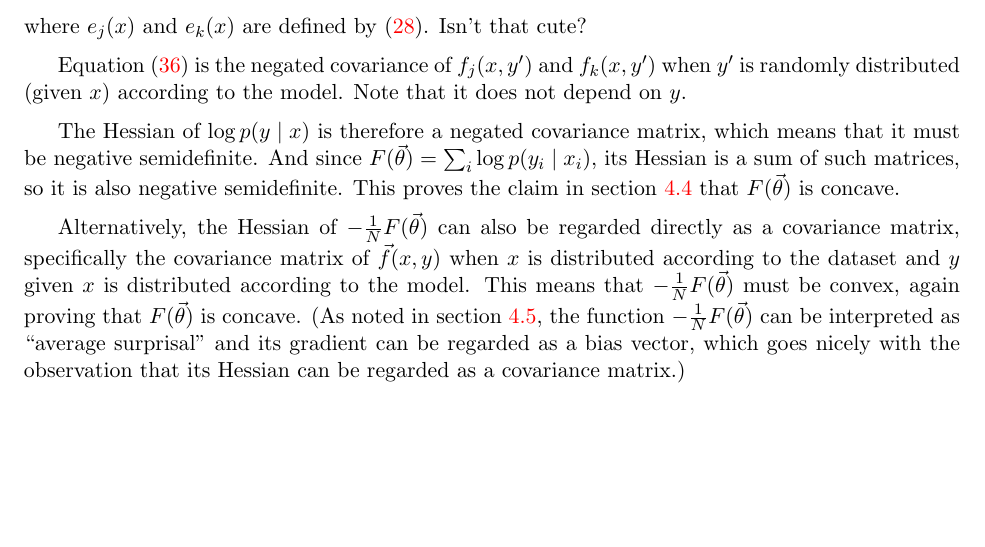
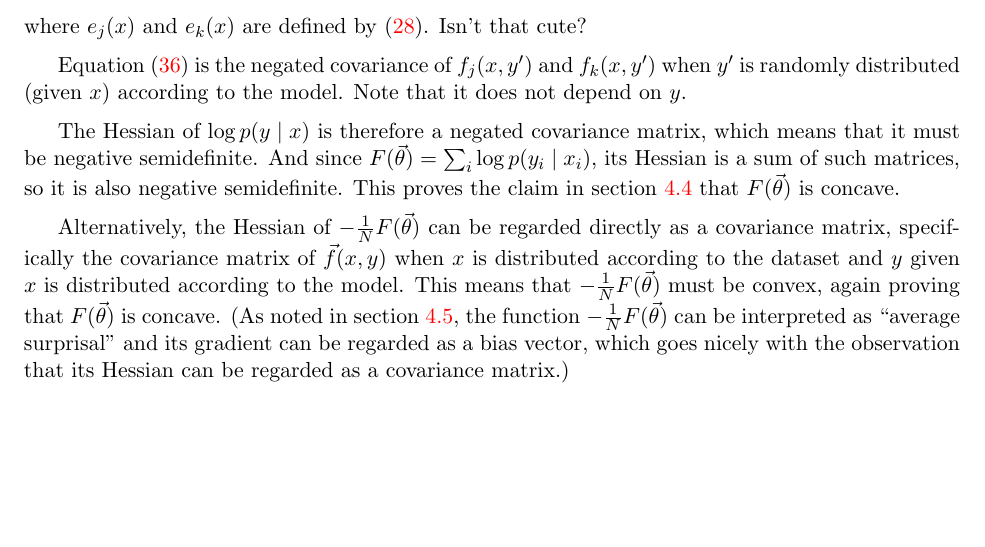
Before and after one commit to fmof/loglin, a LaTeX document (tex/formulas.tex): part of page 15 of 16, cut so that both start at the same text. Compiled offline with pdfLaTeX.

Commit message:
minor edit

```diff
--- a/tex/formulas.tex
+++ b/tex/formulas.tex
@@ -867,7 +867,7 @@ such matrices, so it is also negative semidefinite.  This proves the
 claim in \cref{sec:concave-claim} that $F(\vec{\theta})$ is
 concave.
 
-Alternatively, the Hessian of $-\frac{1}{N}F(\vtheta)$ can also be
+Alternatively, the Hessian of $-\frac{1}{N}F(\vtheta)$ can be
 regarded directly as a covariance matrix, specifically the covariance
 matrix of $\vec{f}(x,y)$ when $x$ is distributed according to the
 dataset and $y$ given $x$ is distributed according to the model.  This
```
